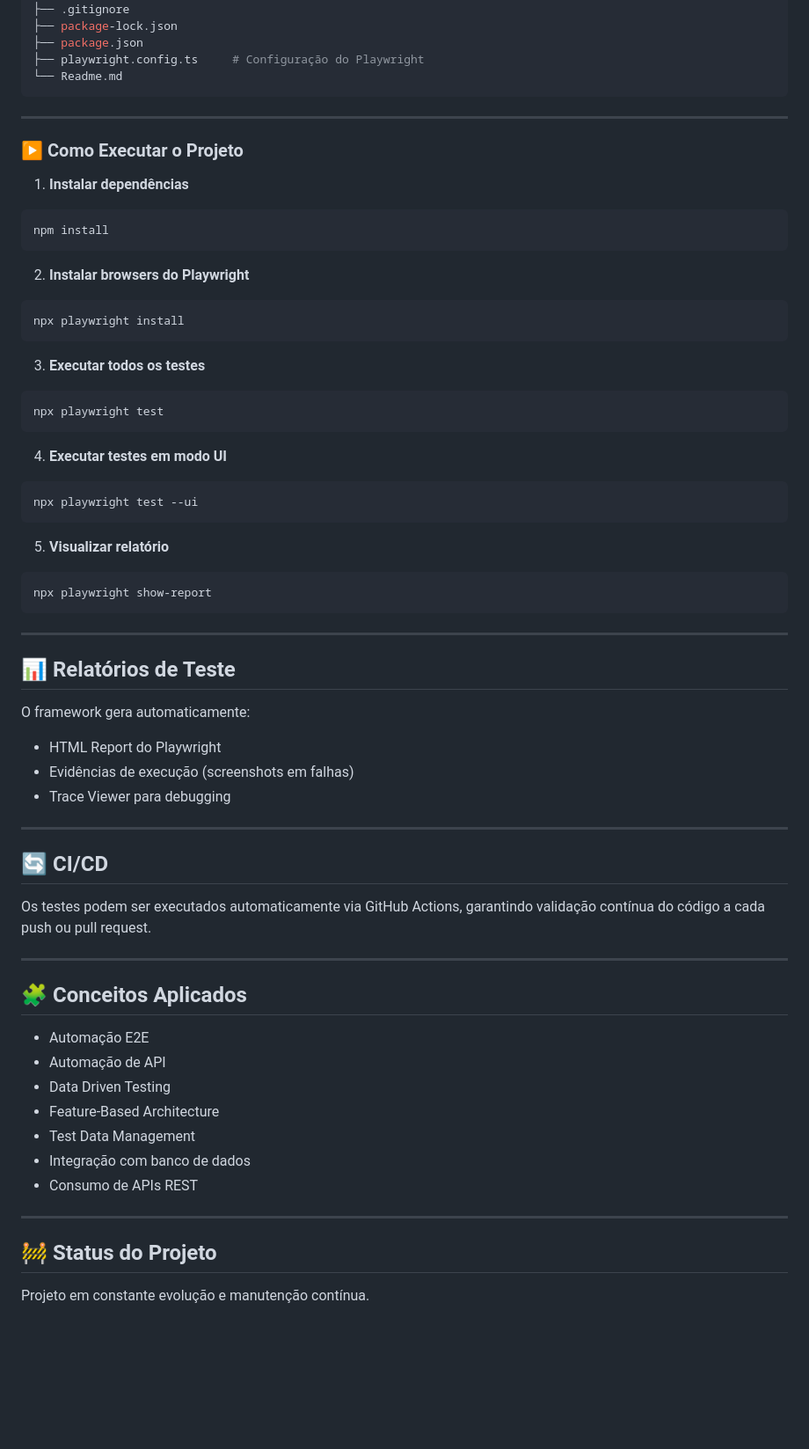
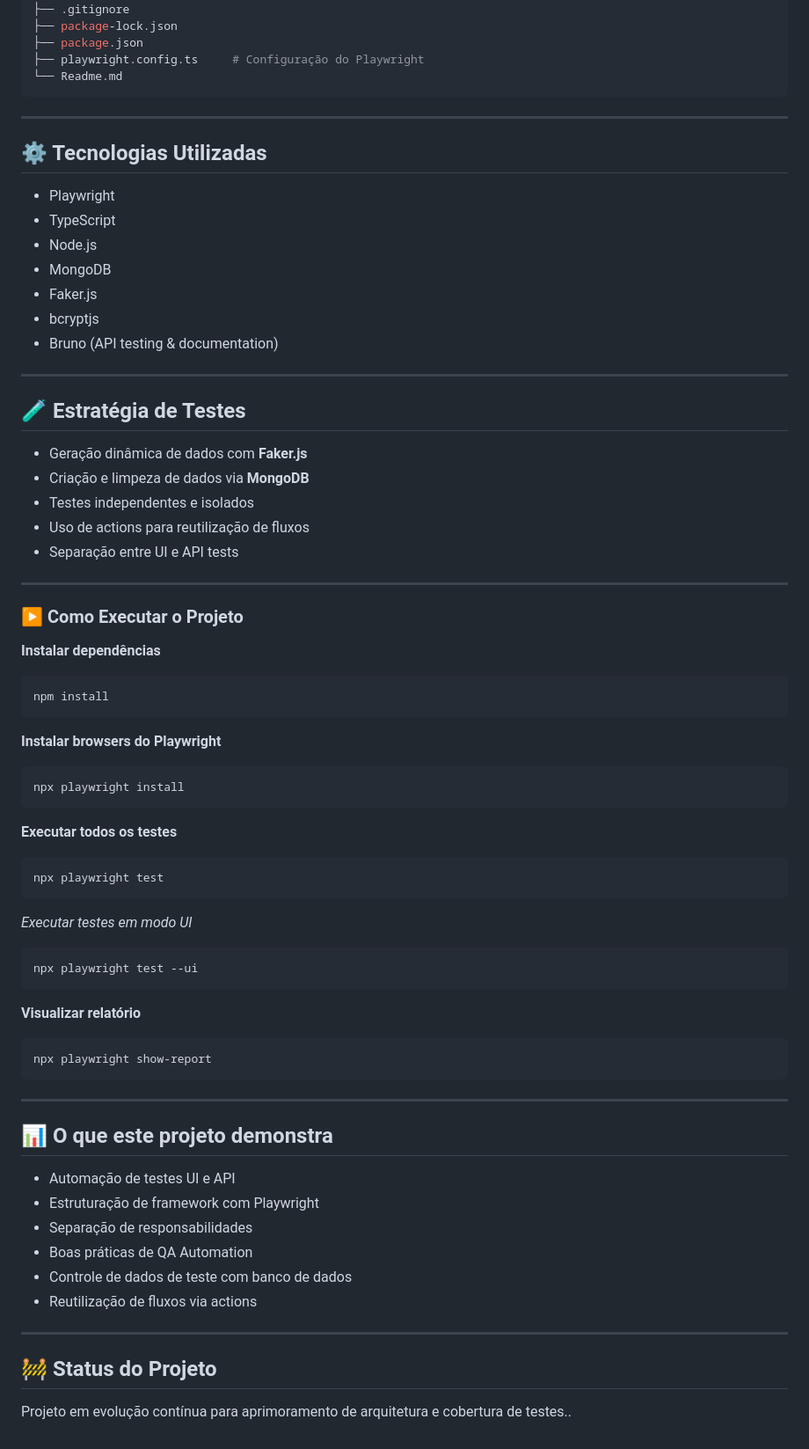
Before and after one commit to CassiaCaris/playwright-ts-automation-framework, a Markdown page: README.md, the part around one of its changes. Shown at 88% size. Drawn GitHub-style; blank space fills up the shorter version.

````diff
--- a/README.md
+++ b/README.md
@@ -98,63 +102,68 @@ playwright-ts-automation-framework/
 
 ---
 
+## ⚙️ Tecnologias Utilizadas
+
+* Playwright
+* TypeScript
+* Node.js
+* MongoDB
+* Faker.js
+* bcryptjs
+* Bruno (API testing & documentation)
+
+---
+
+## 🧪 Estratégia de Testes
+
+* Geração dinâmica de dados com **Faker.js**
+* Criação e limpeza de dados via **MongoDB**
+* Testes independentes e isolados
+* Uso de actions para reutilização de fluxos
+* Separação entre UI e API tests
+
+---
+
 ### ▶️ Como Executar o Projeto
 
-1. **Instalar dependências**
+**Instalar dependências**
 ``` bash
 npm install
 ```
 
-2. **Instalar browsers do Playwright**
+**Instalar browsers do Playwright**
 ``` bash
 npx playwright install
 ```
 
-3. **Executar todos os testes**
+**Executar todos os testes**
 ``` bash
 npx playwright test
 ```
 
-4. **Executar testes em modo UI**
+*Executar testes em modo UI*
 ``` bash
 npx playwright test --ui
 ```
 
-5. **Visualizar relatório**
+**Visualizar relatório**
 ``` bash
 npx playwright show-report
 ```
 
 ---
 
-## 📊 Relatórios de Teste
+## 📊 O que este projeto demonstra
 
-O framework gera automaticamente:
-
-* HTML Report do Playwright
-* Evidências de execução (screenshots em falhas)
-* Trace Viewer para debugging
-
----
-
-## 🔄 CI/CD
-
-Os testes podem ser executados automaticamente via GitHub Actions, garantindo validação contínua do código a cada push ou pull request.
-
----
-
-## 🧩 Conceitos Aplicados
-
-* Automação E2E
-* Automação de API
-* Data Driven Testing
-* Feature-Based Architecture
-* Test Data Management
-* Integração com banco de dados
-* Consumo de APIs REST
+* Automação de testes UI e API
+* Estruturação de framework com Playwright
+* Separação de responsabilidades
+* Boas práticas de QA Automation
+* Controle de dados de teste com banco de dados
+* Reutilização de fluxos via actions
 
 ---
 
 ## 🚧 Status do Projeto
 
-Projeto em constante evolução e manutenção contínua.
+Projeto em evolução contínua para aprimoramento de arquitetura e cobertura de testes..
````
Also changed, not shown: other parts of README.md (+43 -39 lines).
